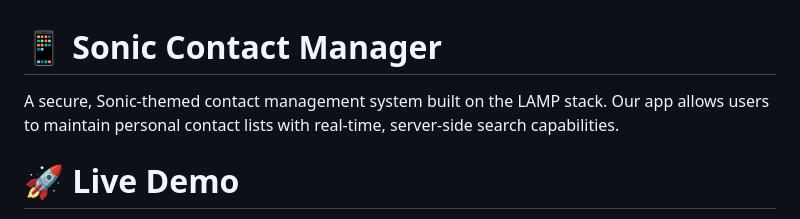
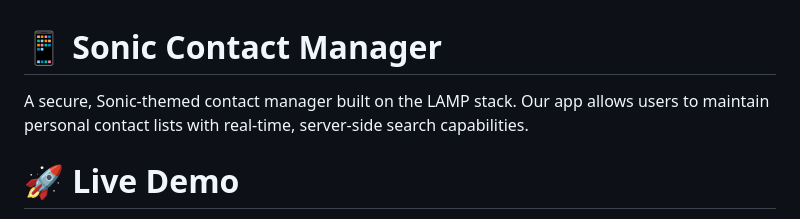
Before and after one commit to eggtoasts/Personal-Contact-Manager, a Markdown page: README.md, the part around the change. Drawn GitHub-style.

```diff
--- a/README.md
+++ b/README.md
@@ -1,5 +1,5 @@
 # 📱 Sonic Contact Manager
-A secure, Sonic-themed contact management system built on the LAMP stack. Our app allows users to maintain personal contact lists with real-time, server-side search capabilities.
+A secure, Sonic-themed contact manager built on the LAMP stack. Our app allows users to maintain personal contact lists with real-time, server-side search capabilities.
 
 # 🚀 Live Demo
 URL: https://sonic-contact-manager.up.railway.app/
```
